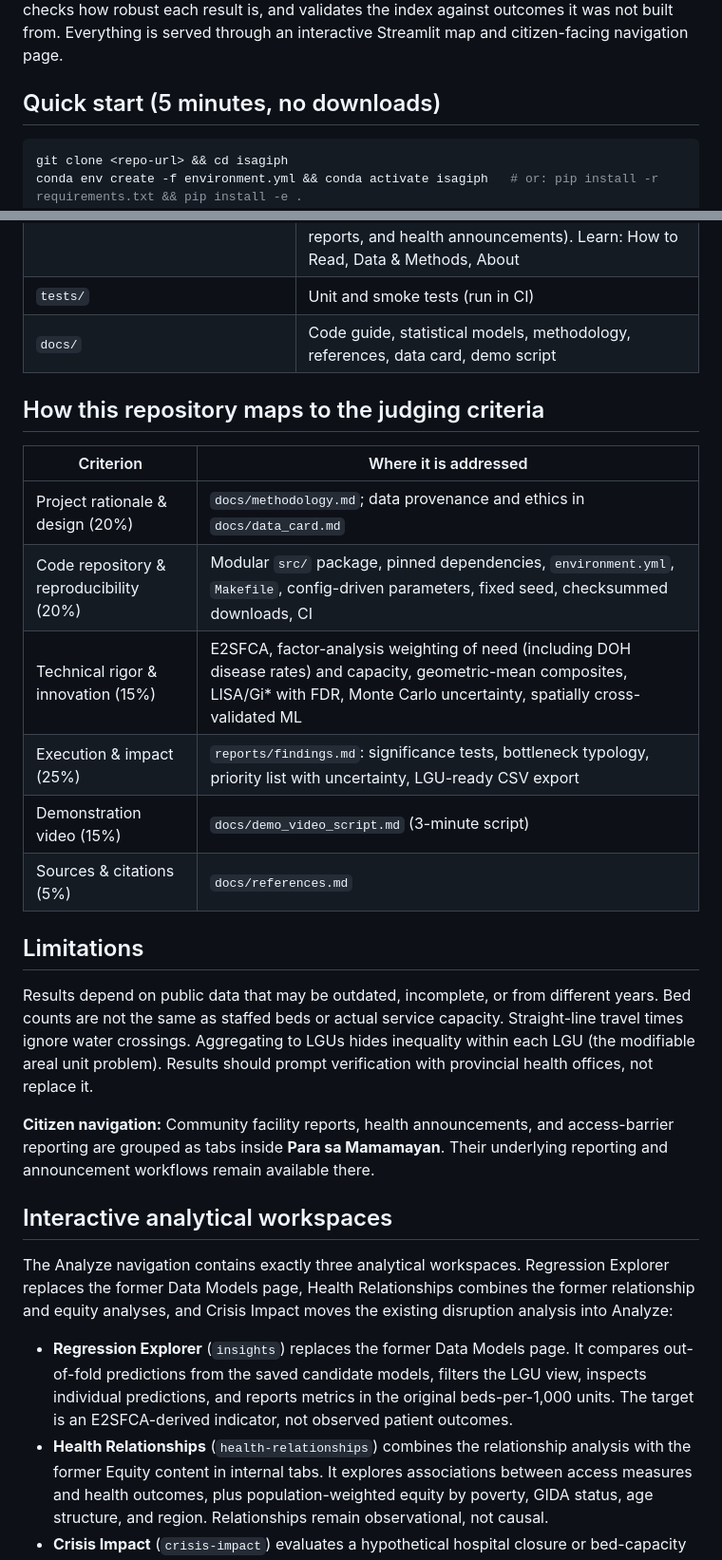
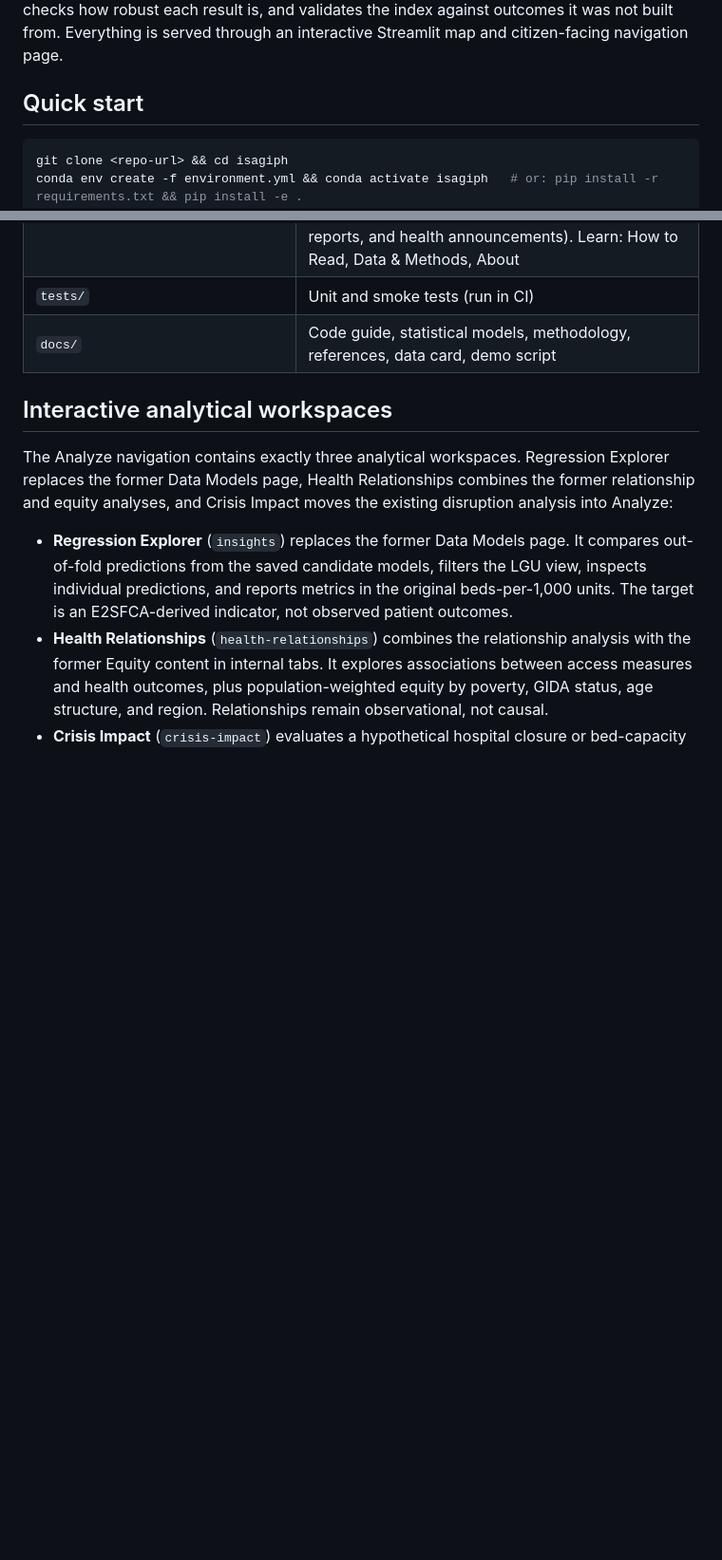
Before and after one commit to jpsam-boop/I-SAGIPH, a Markdown page: README.md, 2 parts joined by grey strips. Shown at 95% size. Rendered like a GitHub page; blank space fills up the shorter version.

Commit message:
Update README to remove obsolete content
Removed outdated sections on citizen-facing service navigation and limitations from the README.

````diff
--- a/README.md
+++ b/README.md
@@ -6,7 +6,7 @@
 
 I-SAGIPH combines public data on hospitals, population, poverty, and disease to locate cities and municipalities where healthcare need outstrips healthcare capacity. It consolidates the data into three indices: a **Health Need Index (HNI)**, a **Hospital Capacity Index (HCI)** built on E2SFCA spatial accessibility, and the **Healthcare Gap Index (HGI)**. Indicator weights come from factor analysis (Wang & Luo, 2005; OECD & JRC, 2008). It then tests where gaps cluster, checks how robust each result is, and validates the index against outcomes it was not built from. Everything is served through an interactive Streamlit map and citizen-facing navigation page.
 
-## Quick start (5 minutes, no downloads)
+## Quick start
 
 ```bash
 git clone <repo-url> && cd isagiph
@@ -73,25 +67,6 @@ ingest -> clean (PSGC harmonisation, facility de-dup, schema validation)
 | `tests/` | Unit and smoke tests (run in CI) |
 | `docs/` | Code guide, statistical models, methodology, references, data card, demo script |
 
-## How this repository maps to the judging criteria
-
-| Criterion | Where it is addressed |
-|---|---|
-| Project rationale & design (20%) | `docs/methodology.md`; data provenance and ethics in `docs/data_card.md` |
-| Code repository & reproducibility (20%) | Modular `src/` package, pinned dependencies, `environment.yml`, `Makefile`, config-driven parameters, fixed seed, checksummed downloads, CI |
-| Technical rigor & innovation (15%) | E2SFCA, factor-analysis weighting of need (including DOH disease rates) and capacity, geometric-mean composites, LISA/Gi* with FDR, Monte Carlo uncertainty, spatially cross-validated ML |
-| Execution & impact (25%) | `reports/findings.md`: significance tests, bottleneck typology, priority list with uncertainty, LGU-ready CSV export |
-| Demonstration video (15%) | `docs/demo_video_script.md` (3-minute script) |
-| Sources & citations (5%) | `docs/references.md` |
-
-## Limitations
-
-Results depend on public data that may be outdated, incomplete, or from different years. Bed counts are not the same as staffed beds or actual service capacity. Straight-line travel times ignore water crossings. Aggregating to LGUs hides inequality within each LGU (the modifiable areal unit problem). Results should prompt verification with provincial health offices, not replace it.
-
-
-
-**Citizen navigation:** Community facility reports, health announcements, and access-barrier reporting are grouped as tabs inside **Para sa Mamamayan**. Their underlying reporting and announcement workflows remain available there.
-
 ## Interactive analytical workspaces
 
 The Analyze navigation contains exactly three analytical workspaces. Regression Explorer replaces the former Data Models page, Health Relationships combines the former relationship and equity analyses, and Crisis Impact moves the existing disruption analysis into Analyze:
````
Also changed, not shown: other parts of README.md (+0 -6 lines).
